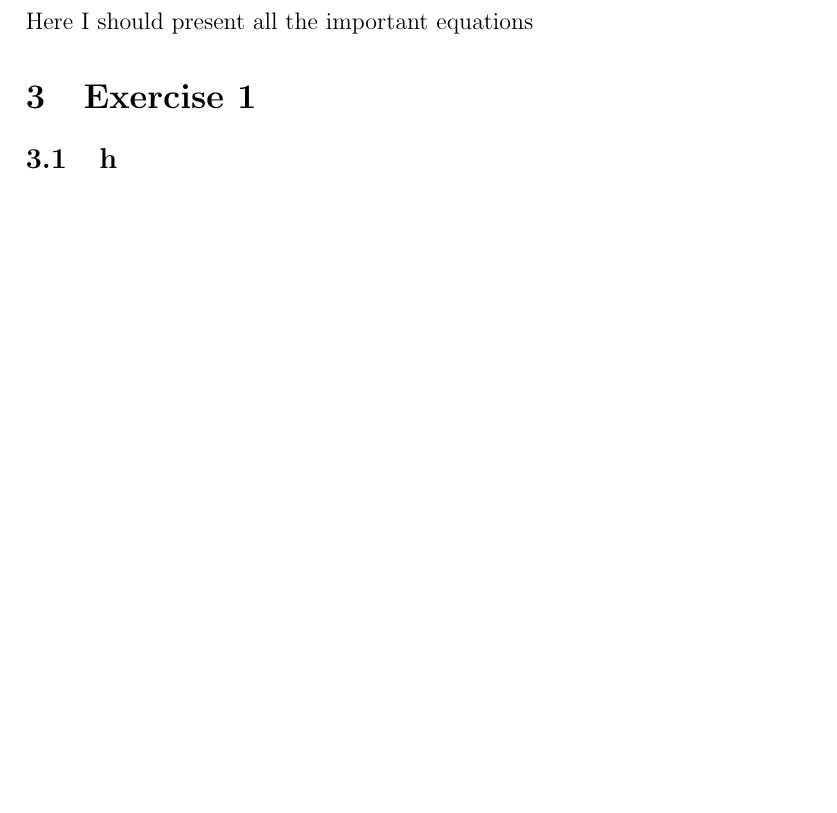
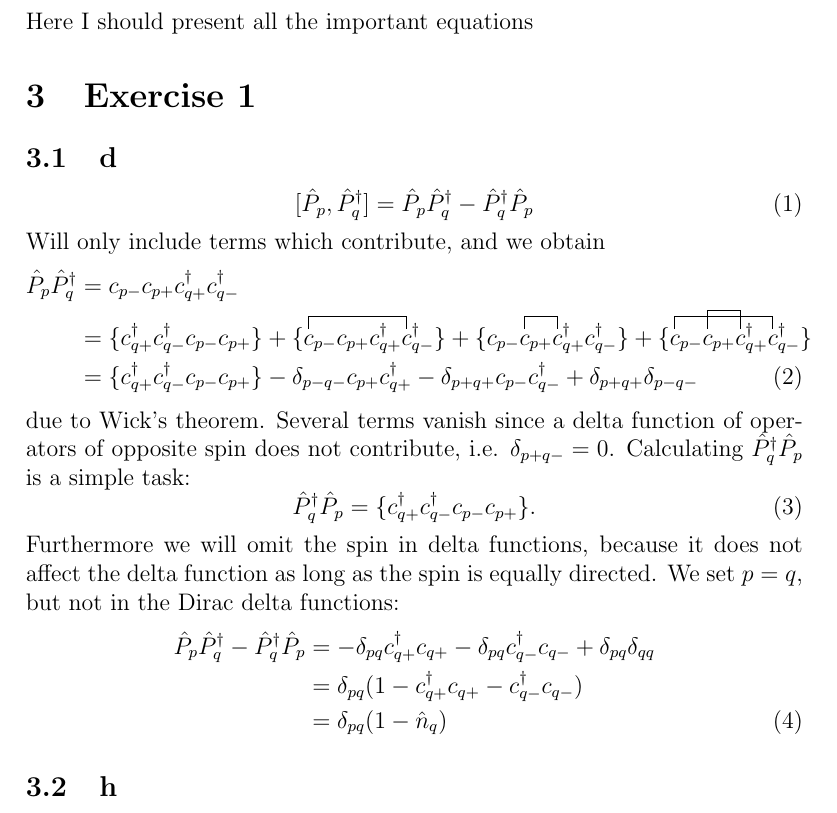
Before and after one commit to evenmn/master, a LaTeX document (FYSKJM4480/Project2/project2.tex): part of page 2 of 3, cut so that both start at the same text, the shorter picture padded with empty space. Compiled offline with pdfLaTeX.

Commit message:
Added exercise d

```diff
--- a/FYSKJM4480/Project2/project2.tex
+++ b/FYSKJM4480/Project2/project2.tex
@@ -12,6 +12,7 @@
 \usepackage{subcaption}
 \usepackage{caption}
 \usepackage{color}
+\usepackage[sep=3pt, offset=1.0em]{simpler-wick}
 
 \lstset{language=python}
 \lstset{basicstyle=\small}
@@ -54,6 +55,28 @@ Words for motivation
 Here I should present all the important equations
 
 \section{Exercise 1}
+\subsection{d}
+\begin{equation}
+[\hat{P}_p,\hat{P}_q^{\dagger}]=\hat{P}_p\hat{P}_q^{\dagger}-\hat{P}_q^{\dagger}\hat{P}_p
+\end{equation}
+Will only include terms which contribute, and we obtain
+\begin{align}
+\hat{P}_p\hat{P}_q^{\dagger}&=c_{p-}c_{p+}c_{q+}^{\dagger}c_{q-}^{\dagger}\notag\\
+&=\{c_{q+}^{\dagger}c_{q-}^{\dagger}c_{p-}c_{p+}\}+\{\wick{\c c_{p-}c_{p+}c_{q+}^{\dagger}\c c_{q-}^{\dagger}}\}+\{\wick{c_{p-}\c c_{p+}\c c_{q+}^{\dagger}c_{q-}^{\dagger}}\}+\{\wick{\c1 c_{p-}\c2 c_{p+}\c2 c_{q+}^{\dagger}\c1 c_{q-}^{\dagger}}\}\notag\\
+&=\{c_{q+}^{\dagger}c_{q-}^{\dagger}c_{p-}c_{p+}\}-\delta_{p-q-}c_{p+}c_{q+}^{\dagger}-\delta_{p+q+}c_{p-}c_{q-}^{\dagger}+\delta_{p+q+}\delta_{p-q-}
+\end{align}
+due to Wick's theorem. Several terms vanish since a delta function of operators of opposite spin does not contribute, i.e. $\delta_{p+q-}=0$. Calculating $\hat{P}_q^{\dagger}\hat{P}_p$ is a simple task:
+\begin{equation}
+\hat{P}_q^{\dagger}\hat{P}_p=\{c_{q+}^{\dagger}c_{q-}^{\dagger}c_{p-}c_{p+}\}.
+\end{equation}
+Furthermore we will omit the spin in delta functions, because it does not affect the delta function as long as the spin is equally directed. We set $p=q$, but not in the Dirac delta functions:
+\begin{align}
+\hat{P}_p\hat{P}_q^{\dagger}-\hat{P}_q^{\dagger}\hat{P}_p&=-\delta_{pq}c_{q+}^{\dagger}c_{q+}-\delta_{pq}c_{q-}^{\dagger}c_{q-}+\delta_{pq}\delta_{qq}\notag\\
+&=\delta_{pq}(1-c_{q+}^{\dagger}c_{q+}-c_{q-}^{\dagger}c_{q-})\notag\\
+&=\delta_{pq}(1-\hat{n}_q)
+\end{align}
+
+
 \subsection{h}
 \begin{equation}
 \hat{H}=\hat{H_0}+\hat{V}
```
Also changed, not shown: FYS4180/article.pdf, FYSKJM4480/Project2/project2.pdf.
